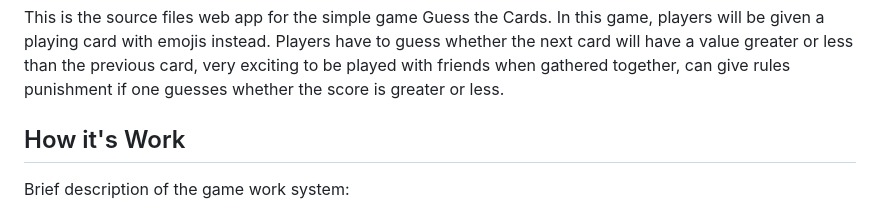
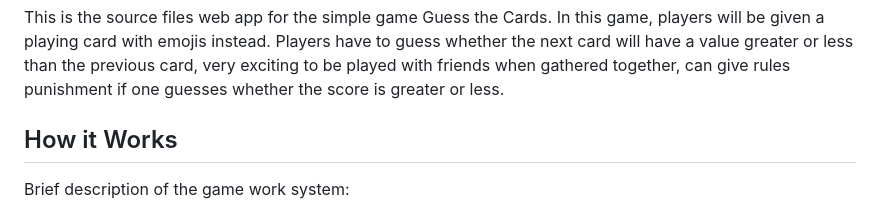
Before and after one commit to gilarb8/tebakkartu, a Markdown page: README.md, the part around the change. Drawn GitHub-style.

```diff
--- a/README.md
+++ b/README.md
@@ -7,7 +7,7 @@
  to be played with friends when gathered together, can give rules
  punishment if one guesses whether the score is greater or less.
 
-## How it's Work
+## How it Works
 
  Brief description of the game work system:
  1. When the game starts, you will see a playing card emoji on the screen.
```
